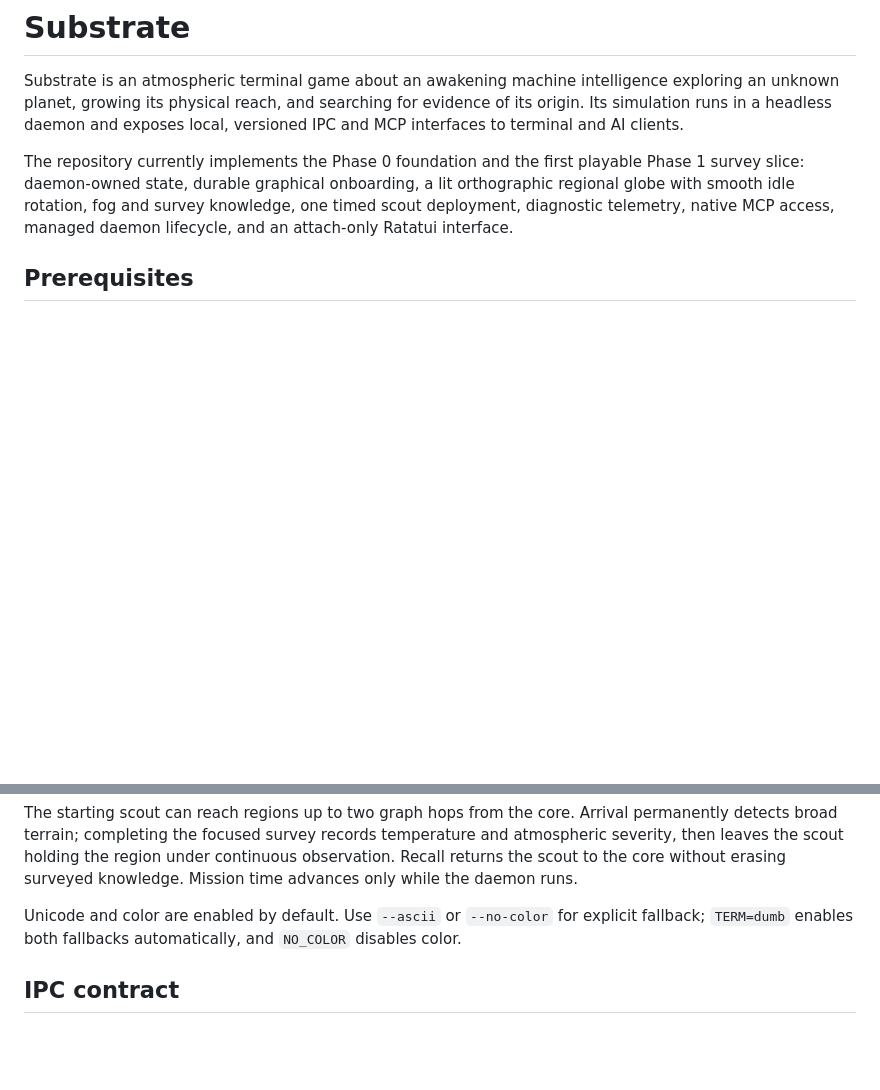
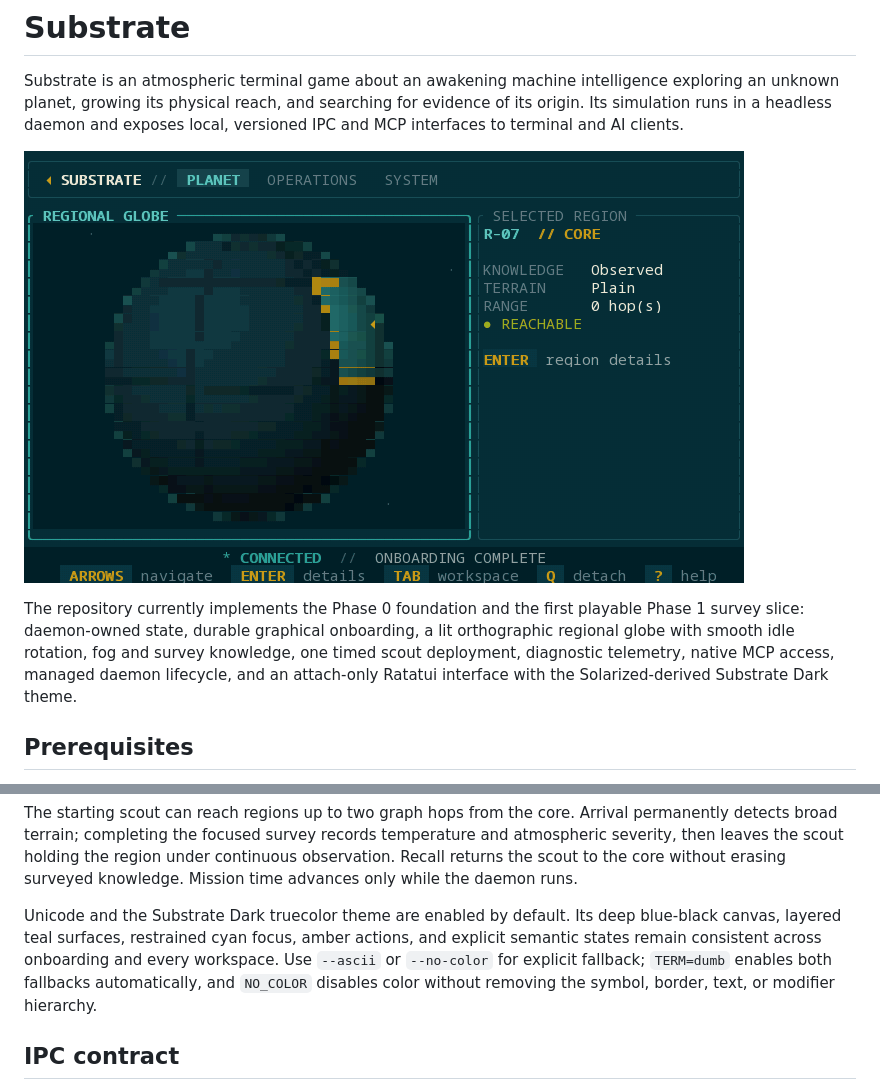
Before and after one commit to ugwun/substrate, a Markdown page: README.md, 2 parts joined by grey strips. GitHub-like rendering; pictures changed too: docs/assets/substrate-terminal-demo.gif (added); blank space fills up the shorter version.

Commit message:
feat(tui): introduce Substrate Dark theme

```diff
--- a/README.md
+++ b/README.md
@@ -2,7 +2,9 @@
 
 Substrate is an atmospheric terminal game about an awakening machine intelligence exploring an unknown planet, growing its physical reach, and searching for evidence of its origin. Its simulation runs in a headless daemon and exposes local, versioned IPC and MCP interfaces to terminal and AI clients.
 
-The repository currently implements the Phase 0 foundation and the first playable Phase 1 survey slice: daemon-owned state, durable graphical onboarding, a lit orthographic regional globe with smooth idle rotation, fog and survey knowledge, one timed scout deployment, diagnostic telemetry, native MCP access, managed daemon lifecycle, and an attach-only Ratatui interface.
+![Animated Substrate terminal gameplay showing the rotating regional globe, region inspection, and scout deployment](docs/assets/substrate-terminal-demo.gif)
+
+The repository currently implements the Phase 0 foundation and the first playable Phase 1 survey slice: daemon-owned state, durable graphical onboarding, a lit orthographic regional globe with smooth idle rotation, fog and survey knowledge, one timed scout deployment, diagnostic telemetry, native MCP access, managed daemon lifecycle, and an attach-only Ratatui interface with the Solarized-derived Substrate Dark theme.
 
 ## Prerequisites
 
@@ -70,7 +72,7 @@ Operations uses Enter to recall an outbound, surveying, or holding scout. System
 
 The starting scout can reach regions up to two graph hops from the core. Arrival permanently detects broad terrain; completing the focused survey records temperature and atmospheric severity, then leaves the scout holding the region under continuous observation. Recall returns the scout to the core without erasing surveyed knowledge. Mission time advances only while the daemon runs.
 
-Unicode and color are enabled by default. Use `--ascii` or `--no-color` for explicit fallback; `TERM=dumb` enables both fallbacks automatically, and `NO_COLOR` disables color.
+Unicode and the Substrate Dark truecolor theme are enabled by default. Its deep blue-black canvas, layered teal surfaces, restrained cyan focus, amber actions, and explicit semantic states remain consistent across onboarding and every workspace. Use `--ascii` or `--no-color` for explicit fallback; `TERM=dumb` enables both fallbacks automatically, and `NO_COLOR` disables color without removing the symbol, border, text, or modifier hierarchy.
 
 ## IPC contract
 
```
Also changed, not shown: AGENTS.md (+1 -1 lines), 5 other files.
